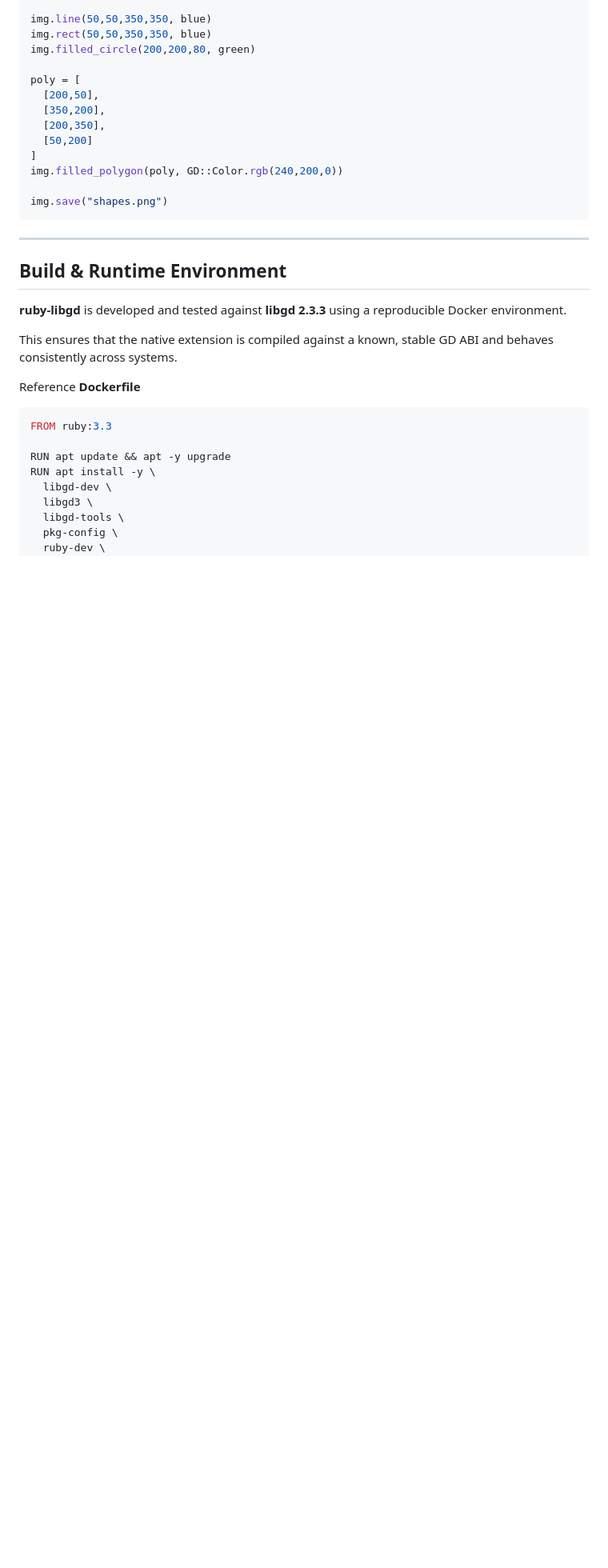
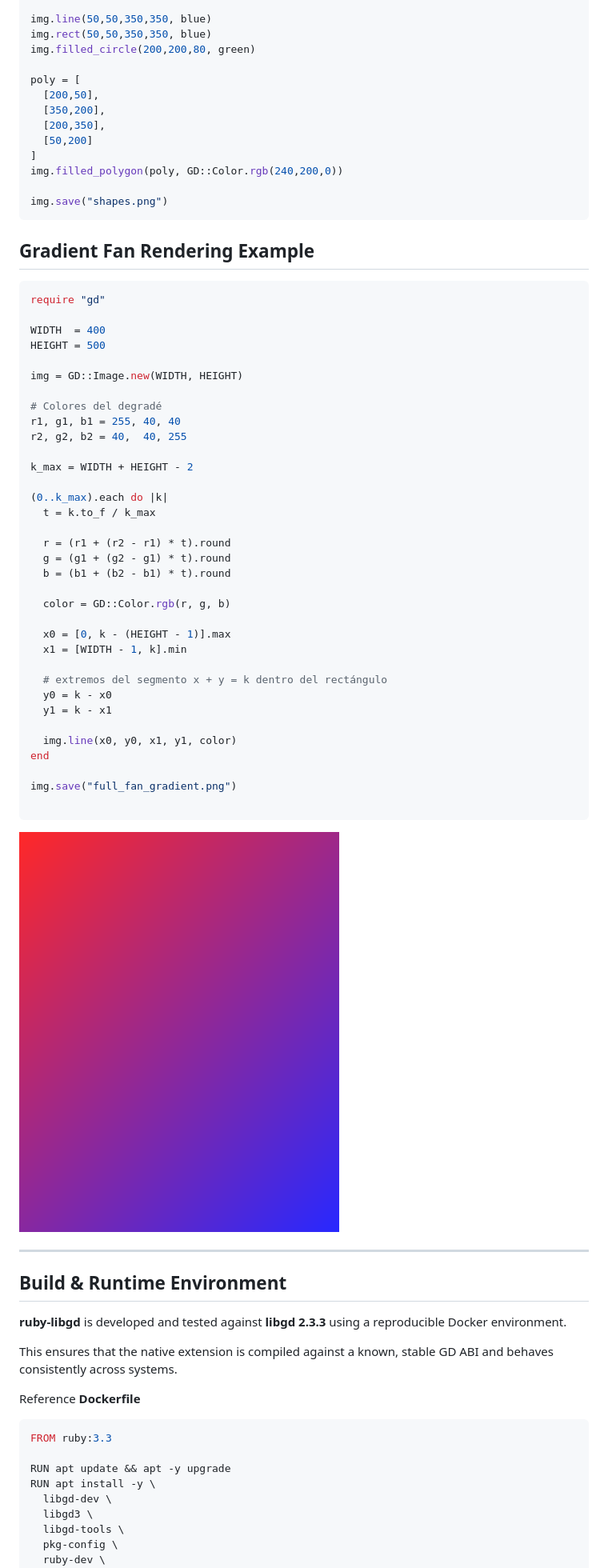
Before and after one commit to ggerman/ruby-libgd, a Markdown page: README.md, the part around the change printed below. Shown: that part at 80% size. GitHub-like rendering; pictures changed too: docs/images/full_fan_gradient.png (added); blank space fills up the shorter version.

Commit message:
Update Readme.md with gradient example

````diff
--- a/README.md
+++ b/README.md
@@ -134,6 +135,51 @@ img.filled_polygon(poly, GD::Color.rgb(240,200,0))
 img.save("shapes.png")
 ```
 
+
+
+## Gradient Fan Rendering Example
+
+```Ruby
+require "gd"
+
+WIDTH  = 400
+HEIGHT = 500
+
+img = GD::Image.new(WIDTH, HEIGHT)
+
+# Colores del degradé
+r1, g1, b1 = 255, 40, 40
+r2, g2, b2 = 40,  40, 255
+
+k_max = WIDTH + HEIGHT - 2
+
+(0..k_max).each do |k|
+  t = k.to_f / k_max
+
+  r = (r1 + (r2 - r1) * t).round
+  g = (g1 + (g2 - g1) * t).round
+  b = (b1 + (b2 - b1) * t).round
+
+  color = GD::Color.rgb(r, g, b)
+
+  x0 = [0, k - (HEIGHT - 1)].max
+  x1 = [WIDTH - 1, k].min
+
+  # extremos del segmento x + y = k dentro del rectángulo
+  y0 = k - x0
+  y1 = k - x1
+
+  img.line(x0, y0, x1, y1, color)
+end
+
+img.save("full_fan_gradient.png")
+
+```
+
+
+
+![Full Fan Gradient](./docs/images/full_fan_gradient.png)
+
 ---
 
 ## Build & Runtime Environment
````
Also changed, not shown: other parts of README.md (+2 -1 lines), docs/images/logo.png (renamed from logo.png).
